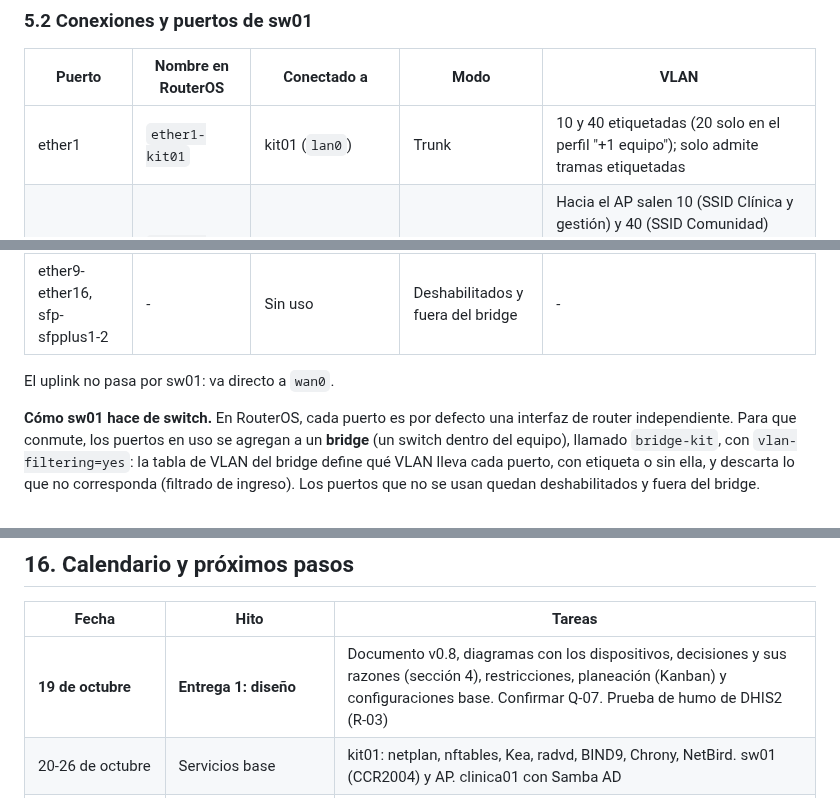
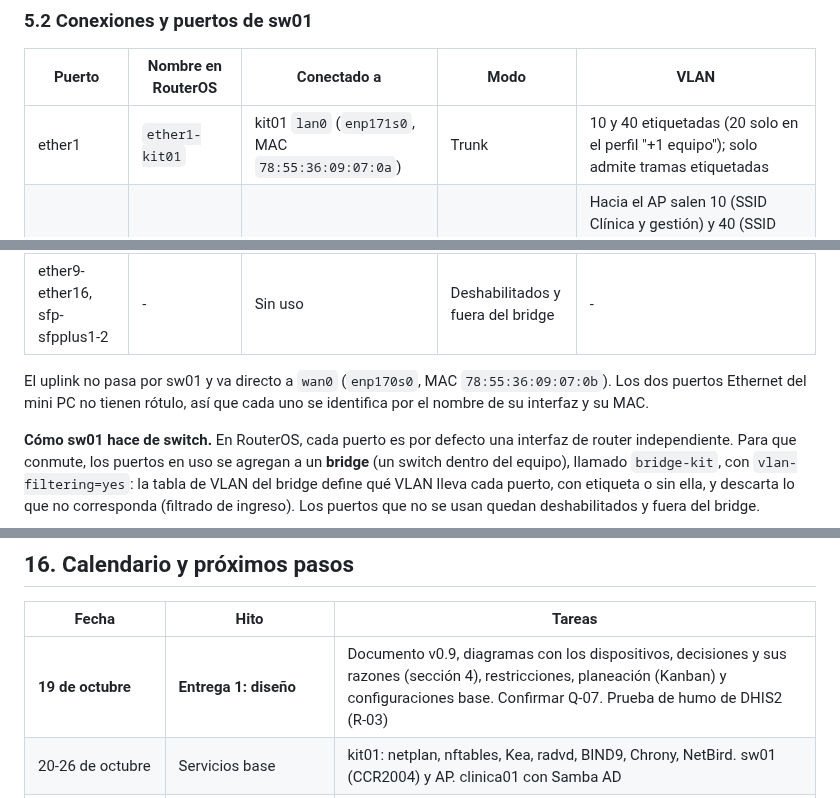
Before and after one commit to kitsalud-movil-plats1/docs, a Markdown page: arquitectura/00-punto-de-partida.md, 3 parts joined by grey strips. Rendered like a GitHub page.

```diff
--- a/arquitectura/00-punto-de-partida.md
+++ b/arquitectura/00-punto-de-partida.md
@@ -142,13 +142,13 @@ El criterio que guía el diseño es el del enunciado, que pide construir una pla
 
 | Puerto | Nombre en RouterOS | Conectado a | Modo | VLAN |
 |---|---|---|---|---|
-| ether1 | `ether1-kit01` | kit01 (`lan0`) | Trunk | 10 y 40 etiquetadas (20 solo en el perfil "+1 equipo"); solo admite tramas etiquetadas |
+| ether1 | `ether1-kit01` | kit01 `lan0` (`enp171s0`, MAC `78:55:36:09:07:0a`) | Trunk | 10 y 40 etiquetadas (20 solo en el perfil "+1 equipo"); solo admite tramas etiquetadas |
 | ether2 | `ether2-ap01` | ap01 | Híbrido | Hacia el AP salen 10 (SSID Clínica y gestión) y 40 (SSID Comunidad) etiquetadas. Desde el AP entra lo etiquetado y, sin etiqueta, lo que va a PVID 10 (respuestas de la gestión del AP) |
 | ether3 | `ether3-laptop` | Laptop (opcional) | Trunk | 10 y 20 etiquetadas; deshabilitado si no se usa |
 | ether4-ether8 | `ether4-interna` … `ether8-interna` | Estaciones clínicas y de administración | Acceso | 10 (PVID 10, solo tramas sin etiqueta) |
 | ether9-ether16, sfp-sfpplus1-2 | - | Sin uso | Deshabilitados y fuera del bridge | - |
 
-El uplink no pasa por sw01: va directo a `wan0`.
+El uplink no pasa por sw01 y va directo a `wan0` (`enp170s0`, MAC `78:55:36:09:07:0b`). Los dos puertos Ethernet del mini PC no tienen rótulo, así que cada uno se identifica por el nombre de su interfaz y su MAC.
 
 **Cómo sw01 hace de switch.** En RouterOS, cada puerto es por defecto una interfaz de router independiente. Para que conmute, los puertos en uso se agregan a un **bridge** (un switch dentro del equipo), llamado `bridge-kit`, con `vlan-filtering=yes`: la tabla de VLAN del bridge define qué VLAN lleva cada puerto, con etiqueta o sin ella, y descarta lo que no corresponda (filtrado de ingreso). Los puertos que no se usan quedan deshabilitados y fuera del bridge.
 
@@ -538,7 +538,7 @@ El enunciado no exige implementarla, pero sí documentarla. Queda **documentada
 
 | Fecha | Hito | Tareas |
 |---|---|---|
-| **19 de octubre** | **Entrega 1: diseño** | Documento v0.8, diagramas con los dispositivos, decisiones y sus razones (sección 4), restricciones, planeación (Kanban) y configuraciones base. Confirmar Q-07. Prueba de humo de DHIS2 (R-03) |
+| **19 de octubre** | **Entrega 1: diseño** | Documento v0.9, diagramas con los dispositivos, decisiones y sus razones (sección 4), restricciones, planeación (Kanban) y configuraciones base. Confirmar Q-07. Prueba de humo de DHIS2 (R-03) |
 | 20-26 de octubre | Servicios base | kit01: netplan, nftables, Kea, radvd, BIND9, Chrony, NetBird. sw01 (CCR2004) y AP. clinica01 con Samba AD |
 | 27 de octubre - 2 de noviembre | Almacenamiento y aplicaciones | DHIS2, recursos SMB, comunidad01 (Kiwix, Jellyfin, formularios), TLS interno, flujo de contenido |
 | 3-6 de noviembre | Wi-Fi y seguridad | Portal cautivo, matriz de flujos v4/v6 definitiva (E4), filtrado entre VMs |
```
Also changed, not shown: other parts of arquitectura/00-punto-de-partida.md (+3 -2 lines), diagramas/diagrama-fisico.png, 2 other files.
